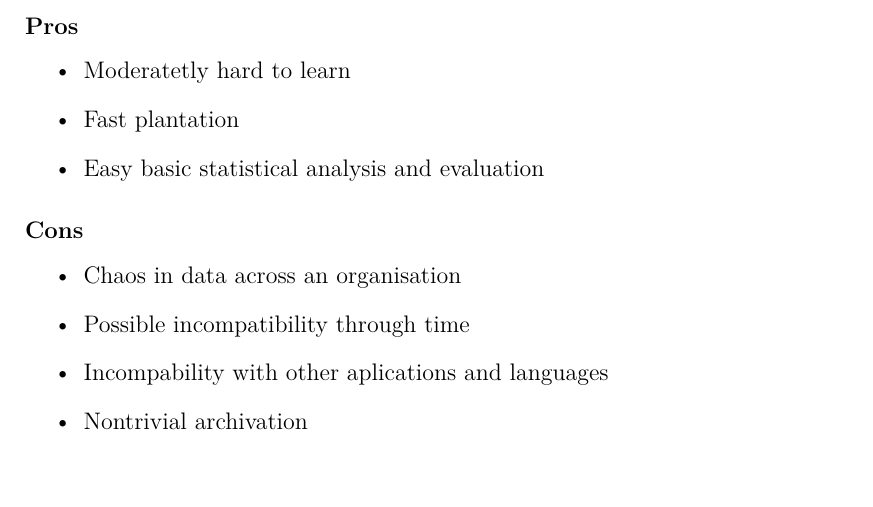
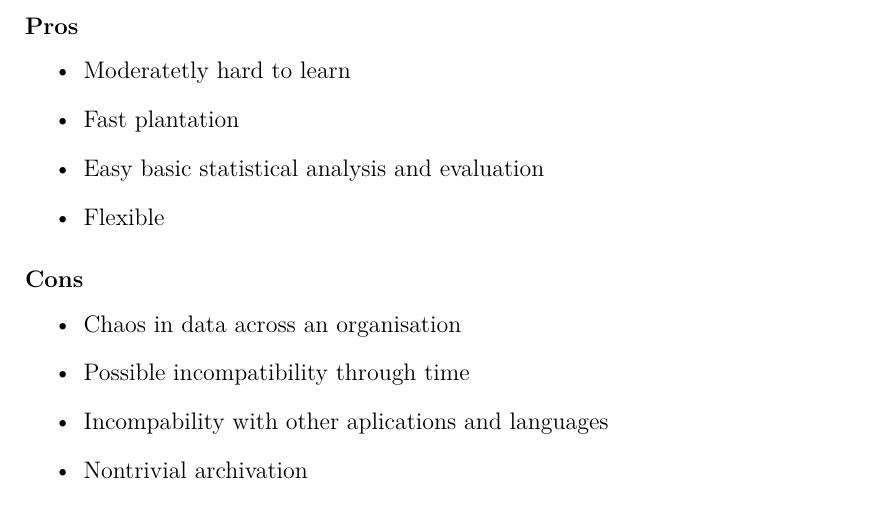
Before and after one commit to stastnypremysl/lsql-csv-doc, a LaTeX thesis (en/thesis.tex, which reads en/chap02.tex): part of page 10 of 17, cut so that both start at the same text. Compiled offline with pdfLaTeX.

Commit message:
use cases

```diff
--- a/en/chap02.tex
+++ b/en/chap02.tex
@@ -71,6 +71,7 @@ The problem with the inovation of format of spreadsheet processor might not be o
 \item Moderatetly hard to learn
 \item Fast plantation
 \item Easy basic statistical analysis and evaluation
+\item Flexible
 \end{itemize}
 
 \subsubsection{Cons}
```
Also changed, not shown: en/abstract.pdf, en/thesis.pdf, 3 other files.
